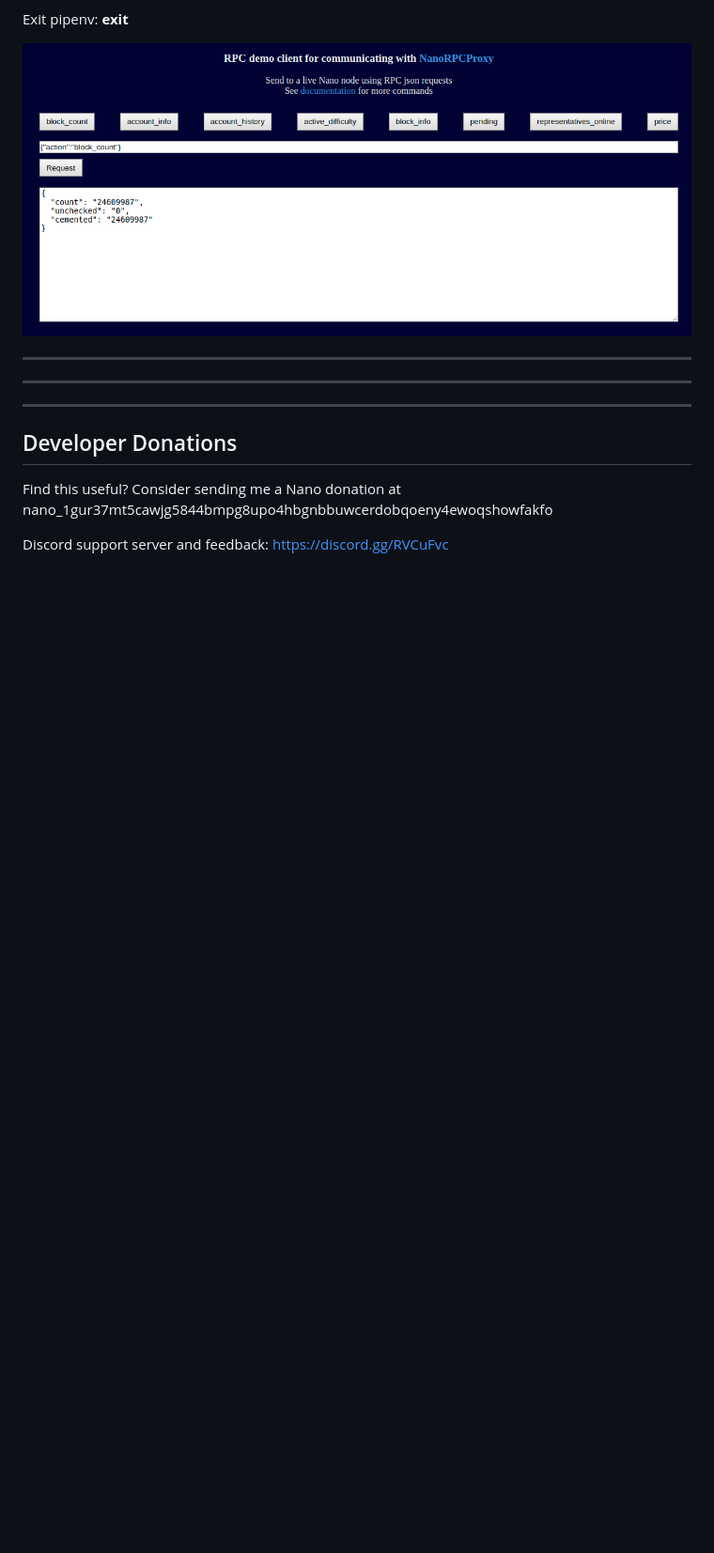
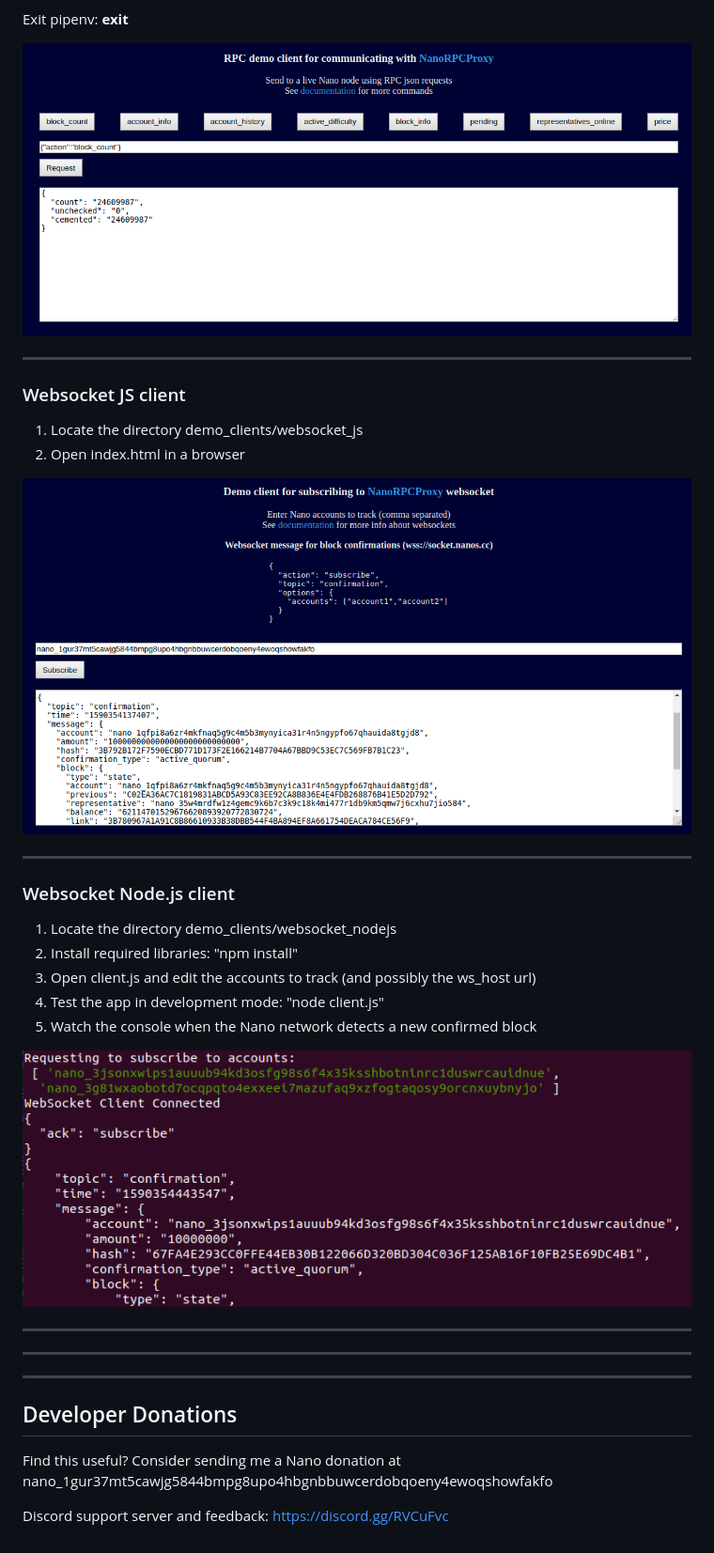
Before and after one commit to Joohansson/NanoRPCProxy, a Markdown page: README.md, the part around the change. Shown: that part at 94% size. Drawn GitHub-style; pictures changed too: media/client_demo_websocket_js.png (added), media/client_demo_websocket_nodejs.png (added); blank space fills up the shorter version.

Commit message:
JS and NodeJS instructions

```diff
--- a/README.md
+++ b/README.md
@@ -530,6 +530,23 @@ Exit pipenv: **exit**
 ![Flask demo app](https://github.com/Joohansson/NanoRPCProxy/raw/master/media/client_demo_js.png)
 
 ---
+### Websocket JS client
+1. Locate the directory demo_clients/websocket_js
+2. Open index.html in a browser
+
+![JS demo app](https://github.com/Joohansson/NanoRPCProxy/raw/master/media/client_demo_websocket_js.png)
+
+---
+### Websocket Node.js client
+1. Locate the directory demo_clients/websocket_nodejs
+2. Install required libraries: "npm install"
+3. Open client.js and edit the accounts to track (and possibly the ws_host url)
+4. Test the app in development mode: "node client.js"
+5. Watch the console when the Nano network detects a new confirmed block
+
+![JS demo app](https://github.com/Joohansson/NanoRPCProxy/raw/master/media/client_demo_websocket_nodejs.png)
+
+---
 ---
 ---
 ## Developer Donations
```
